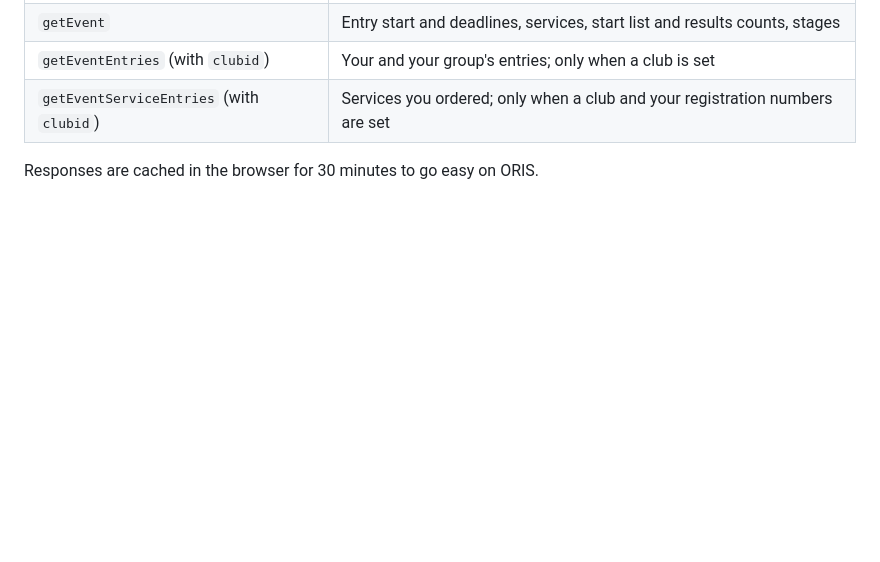
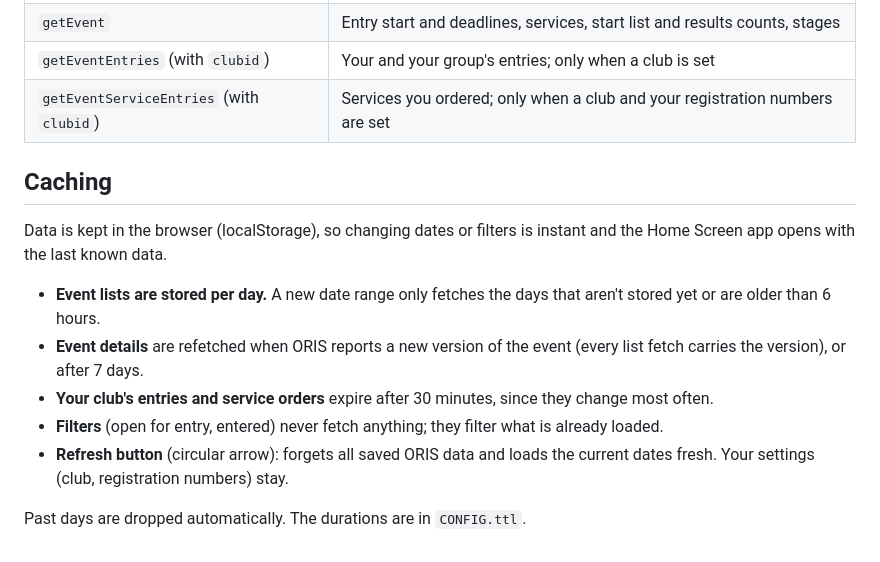
Before and after one commit to ka1amita/oris-event-map, a Markdown page: README.md, the part around the change. Drawn GitHub-style; blank space fills up the shorter version.

Commit message:
docs: update README

```diff
--- a/README.md
+++ b/README.md
@@ -66,4 +66,14 @@ ORIS returns disciplines, levels and services as names. The patterns that map th
 | `getEventEntries` (with `clubid`) | Your and your group's entries; only when a club is set |
 | `getEventServiceEntries` (with `clubid`) | Services you ordered; only when a club and your registration numbers are set |
 
-Responses are cached in the browser for 30 minutes to go easy on ORIS.
+## Caching
+
+Data is kept in the browser (localStorage), so changing dates or filters is instant and the Home Screen app opens with the last known data.
+
+- **Event lists are stored per day.** A new date range only fetches the days that aren't stored yet or are older than 6 hours.
+- **Event details** are refetched when ORIS reports a new version of the event (every list fetch carries the version), or after 7 days.
+- **Your club's entries and service orders** expire after 30 minutes, since they change most often.
+- **Filters** (open for entry, entered) never fetch anything; they filter what is already loaded.
+- **Refresh button** (circular arrow): forgets all saved ORIS data and loads the current dates fresh. Your settings (club, registration numbers) stay.
+
+Past days are dropped automatically. The durations are in `CONFIG.ttl`.
```
